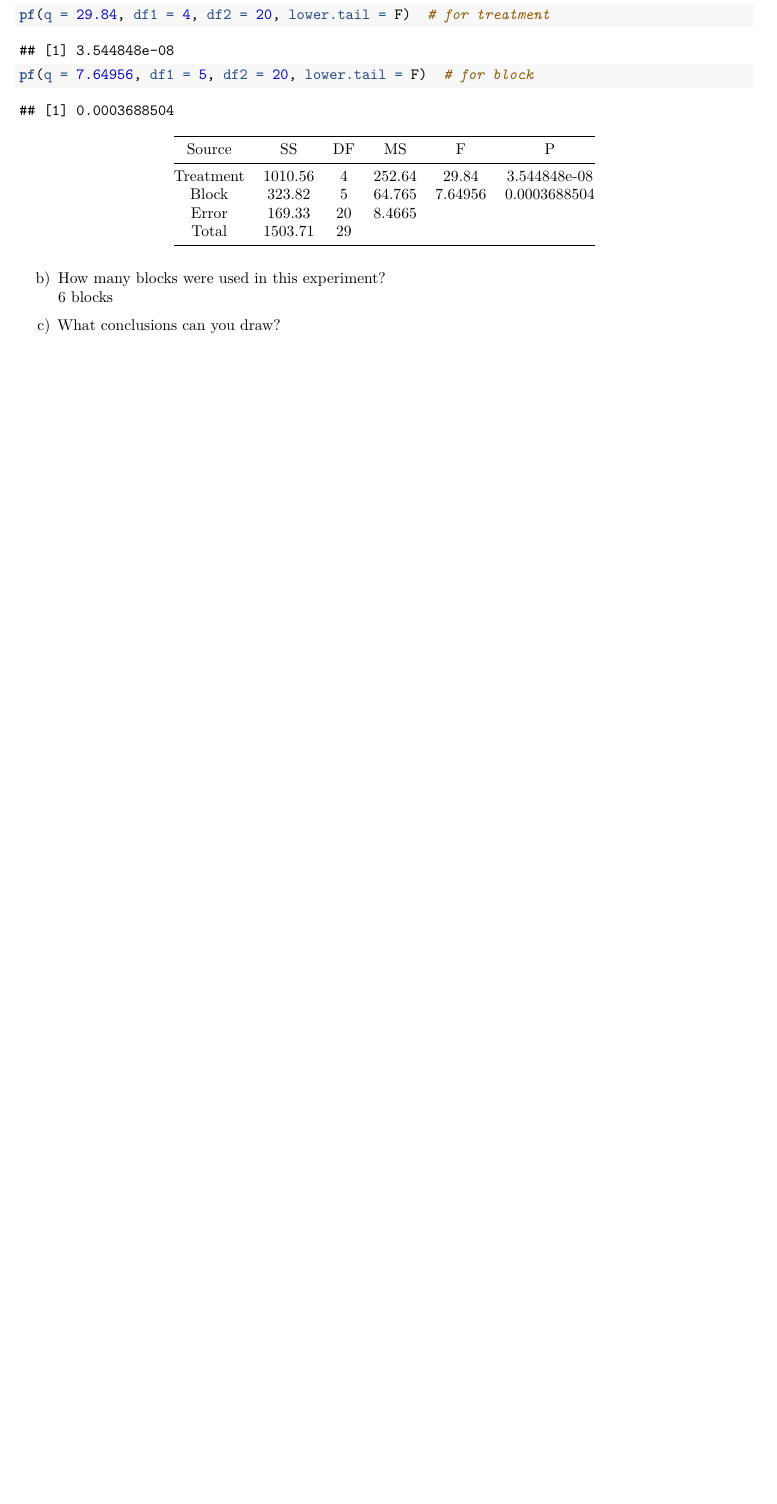
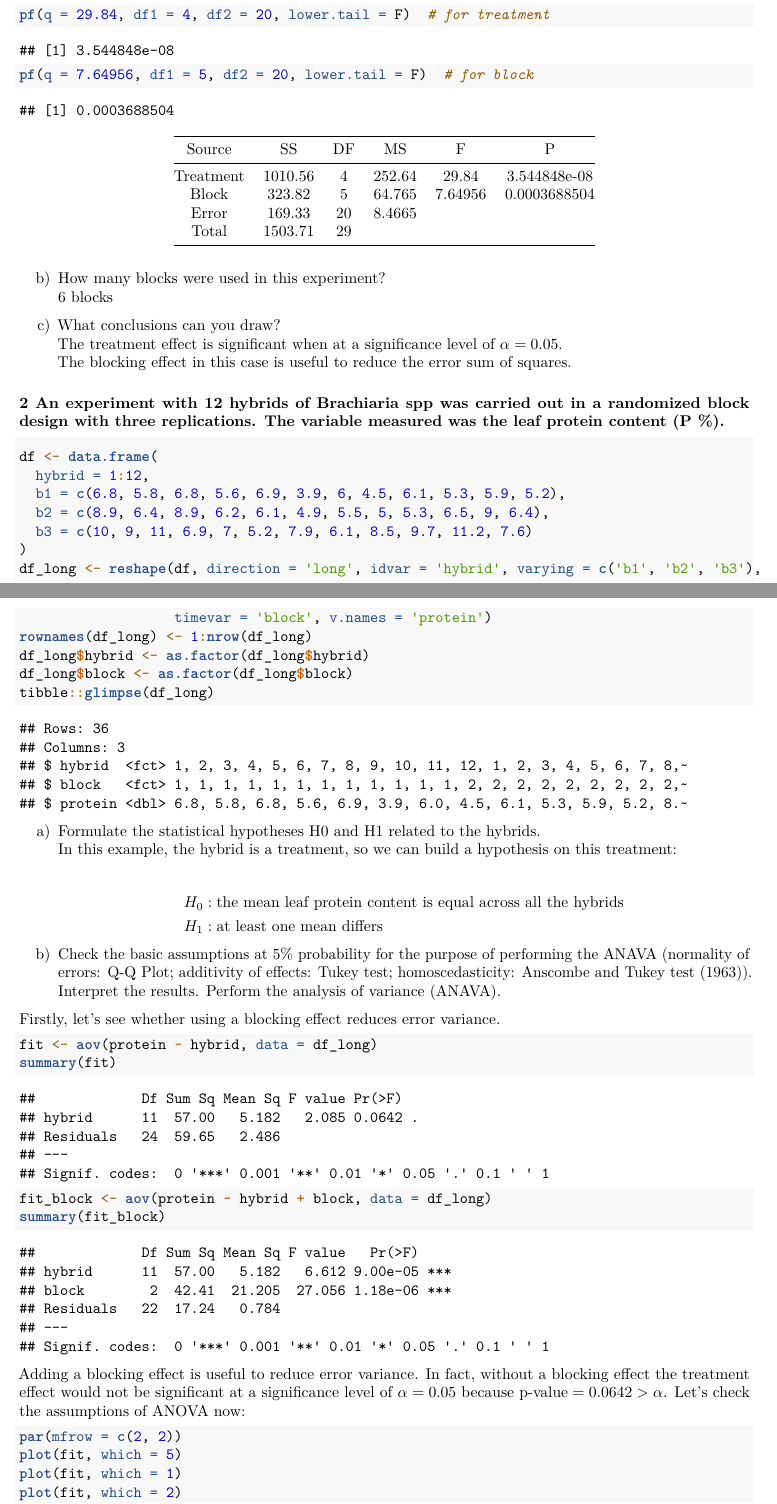
Before and after one commit to igorkf/AGST5014, an R Markdown document (week4/fernandes_hw4.Rmd): part of the page before the commit and two parts of pages 1 and 2 of 3 after it, the two joined at a grey line, cut so that both start at the same text, the shorter picture padded with empty space. Rendered offline with R 4.5, knitr and Pandoc, then LaTeX, with nearby package versions.

Commit message:
add more answers to homework 4

````diff
--- a/week4/fernandes_hw4.Rmd
+++ b/week4/fernandes_hw4.Rmd
@@ -49,3 +49,54 @@ b) How many blocks were used in this experiment?
 $6$ blocks
 
 c) What conclusions can you draw?
+The treatment effect is significant when at a significance level of $\alpha = 0.05$.
+The blocking effect in this case is useful to reduce the error sum of squares.
+
+### 2 An experiment with 12 hybrids of Brachiaria spp was carried out in a randomized block design with three replications. The variable measured was the leaf protein content (P %).
+```{r}
+df <- data.frame(
+  hybrid = 1:12,
+  b1 = c(6.8, 5.8, 6.8, 5.6, 6.9, 3.9, 6, 4.5, 6.1, 5.3, 5.9, 5.2),
+  b2 = c(8.9, 6.4, 8.9, 6.2, 6.1, 4.9, 5.5, 5, 5.3, 6.5, 9, 6.4),
+  b3 = c(10, 9, 11, 6.9, 7, 5.2, 7.9, 6.1, 8.5, 9.7, 11.2, 7.6)
+)
+df_long <- reshape(df, direction = 'long', idvar = 'hybrid', varying = c('b1', 'b2', 'b3'),
+                   timevar = 'block', v.names = 'protein')
+rownames(df_long) <- 1:nrow(df_long)
+df_long$hybrid <- as.factor(df_long$hybrid)
+df_long$block <- as.factor(df_long$block)
+tibble::glimpse(df_long)
+```
+
+a) Formulate the statistical hypotheses H0 and H1 related to the hybrids.
+In this example, the hybrid is a treatment, so we can build a hypothesis on this treatment:
+\begin{align*}
+& H_0: \text{the mean leaf protein content is equal across all the hybrids} \\
+& H_1: \text{at least one mean differs}
+\end{align*}
+
+<!-- \begin{align*} -->
+<!-- & H_0: \text{the mean leaf protein content is equal across all the blocks} \\ -->
+<!-- & H_1: \text{at least one mean differs} -->
+<!-- \end{align*} -->
+
+b) Check the basic assumptions at 5% probability for the purpose of performing the ANAVA (normality of errors: Q-Q Plot; additivity of effects: Tukey test; homoscedasticity: Anscombe and Tukey test (1963)). Interpret the results. Perform the analysis of variance (ANAVA).
+
+Firstly, let's see whether using a blocking effect reduces error variance.
+```{r}
+fit <- aov(protein ~ hybrid, data = df_long)
+summary(fit)
+```
+
+
+```{r}
+fit_block <- aov(protein ~ hybrid + block, data = df_long)
+summary(fit_block)
+```
+
+Adding a blocking effect is useful to reduce error variance. In fact, without a blocking effect the treatment effect would not be significant at a significance level of $\alpha = 0.05$ because $\text{p-value} = 0.0642 > \alpha$. Let's check the assumptions of ANOVA now:
+```{r, fig.asp = 1.1, fig.width = 5.3, fig.align = 'center'}
+par(mfrow = c(2, 2))
+plot(fit, which = 5)
+plot(fit, which = 1)
+plot(fit, which = 2)
````
Also changed, not shown: week4/fernandes_hw4.pdf, week4/fernandes_hw4.Rmd (28 more changed lines).
